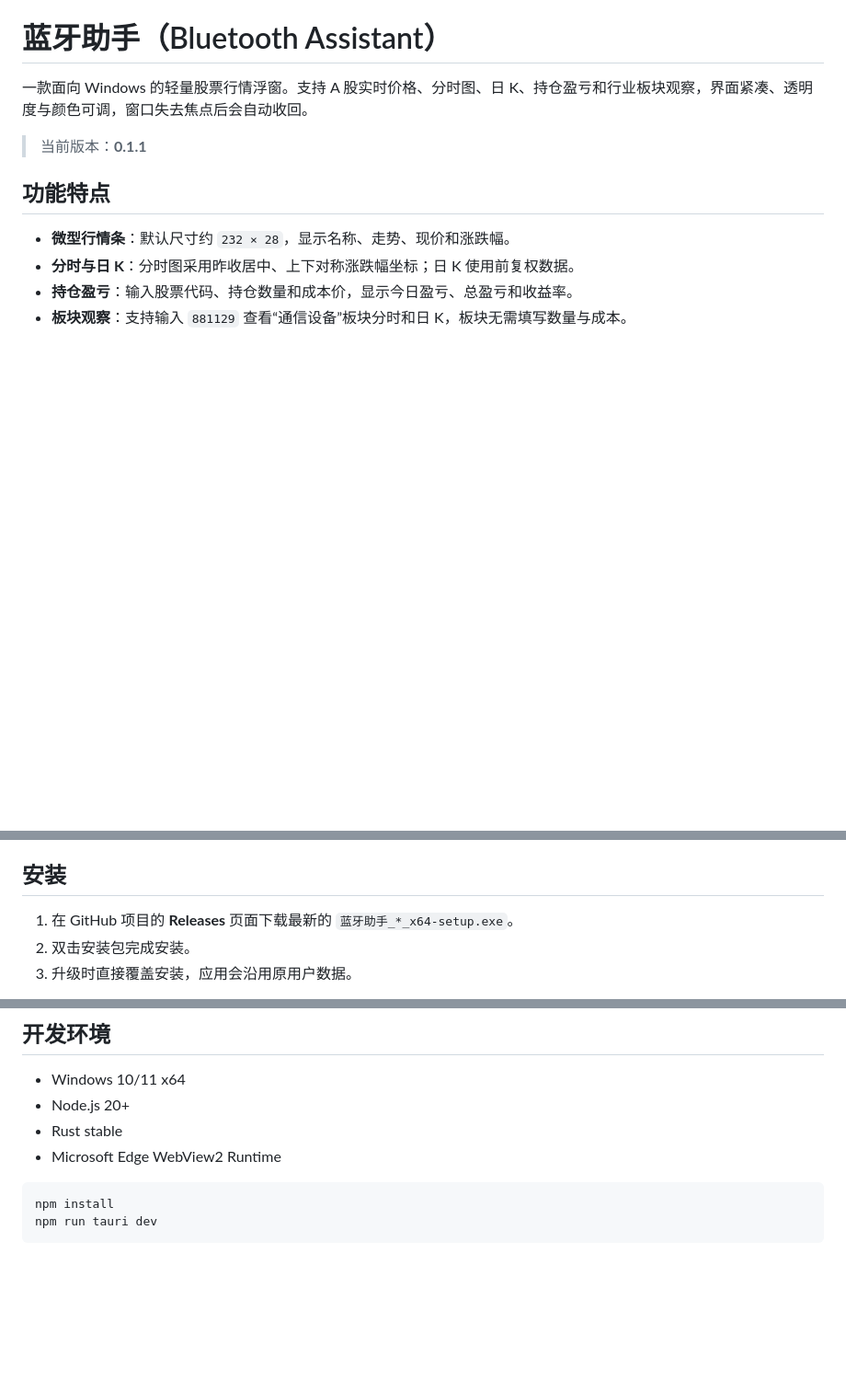
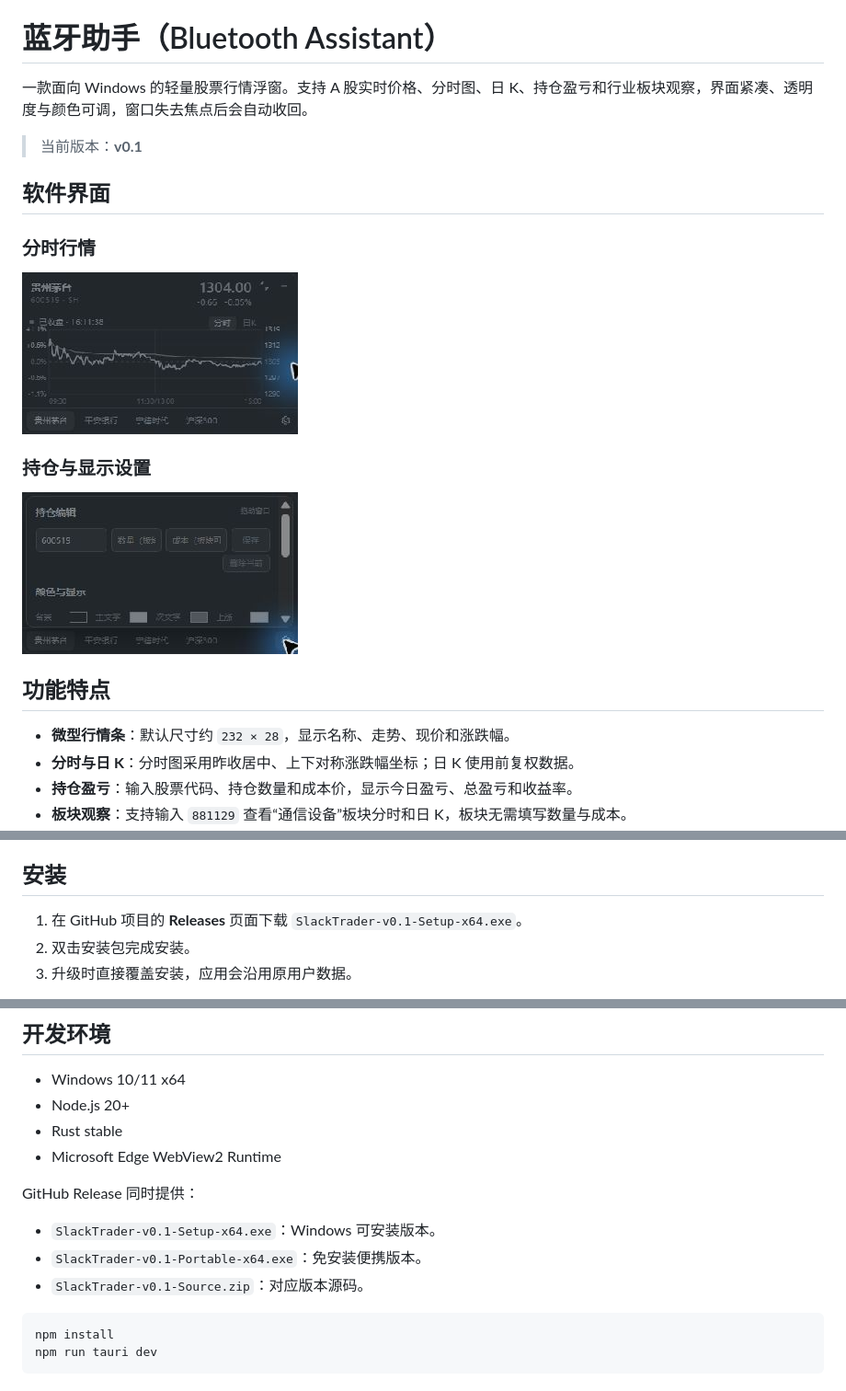
Before and after one commit to Gao-Qian-Long/SlackTrader, a Markdown page: README.md, 3 parts joined by grey strips. Shown at 92% size. GitHub-like rendering; pictures changed too: docs/screenshots/intraday-window.jpg (added), docs/screenshots/settings-window.jpg (added); blank space fills up the shorter version.

Commit message:
docs: add interface screenshots and prepare v0.1

````diff
--- a/README.md
+++ b/README.md
@@ -2,7 +2,17 @@
 
 一款面向 Windows 的轻量股票行情浮窗。支持 A 股实时价格、分时图、日 K、持仓盈亏和行业板块观察，界面紧凑、透明度与颜色可调，窗口失去焦点后会自动收回。
 
-> 当前版本：**0.1.1**
+> 当前版本：**v0.1**
+
+## 软件界面
+
+### 分时行情
+
+![分时行情窗口](docs/screenshots/intraday-window.jpg)
+
+### 持仓与显示设置
+
+![持仓与显示设置](docs/screenshots/settings-window.jpg)
 
 ## 功能特点
 
@@ -18,7 +28,7 @@
 
 ## 安装
 
-1. 在 GitHub 项目的 **Releases** 页面下载最新的 `蓝牙助手_*_x64-setup.exe`。
+1. 在 GitHub 项目的 **Releases** 页面下载 `SlackTrader-v0.1-Setup-x64.exe`。
 2. 双击安装包完成安装。
 3. 升级时直接覆盖安装，应用会沿用原用户数据。
 
@@ -64,6 +74,12 @@ Windows 用户数据默认存放在：
 - Node.js 20+
 - Rust stable
 - Microsoft Edge WebView2 Runtime
+
+GitHub Release 同时提供：
+
+- `SlackTrader-v0.1-Setup-x64.exe`：Windows 可安装版本。
+- `SlackTrader-v0.1-Portable-x64.exe`：免安装便携版本。
+- `SlackTrader-v0.1-Source.zip`：对应版本源码。
 
 ```powershell
 npm install
````
Also changed, not shown: 5 other files.
